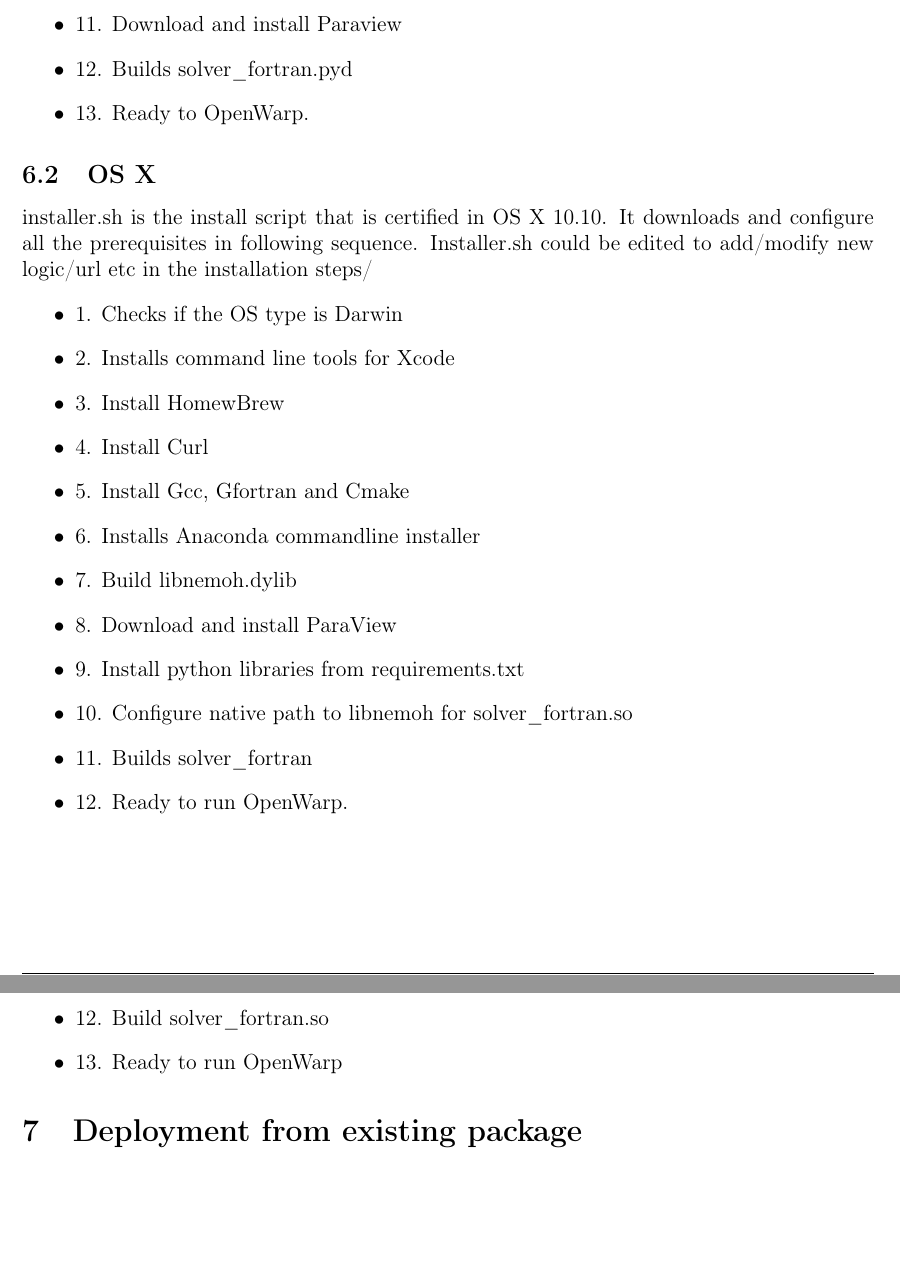
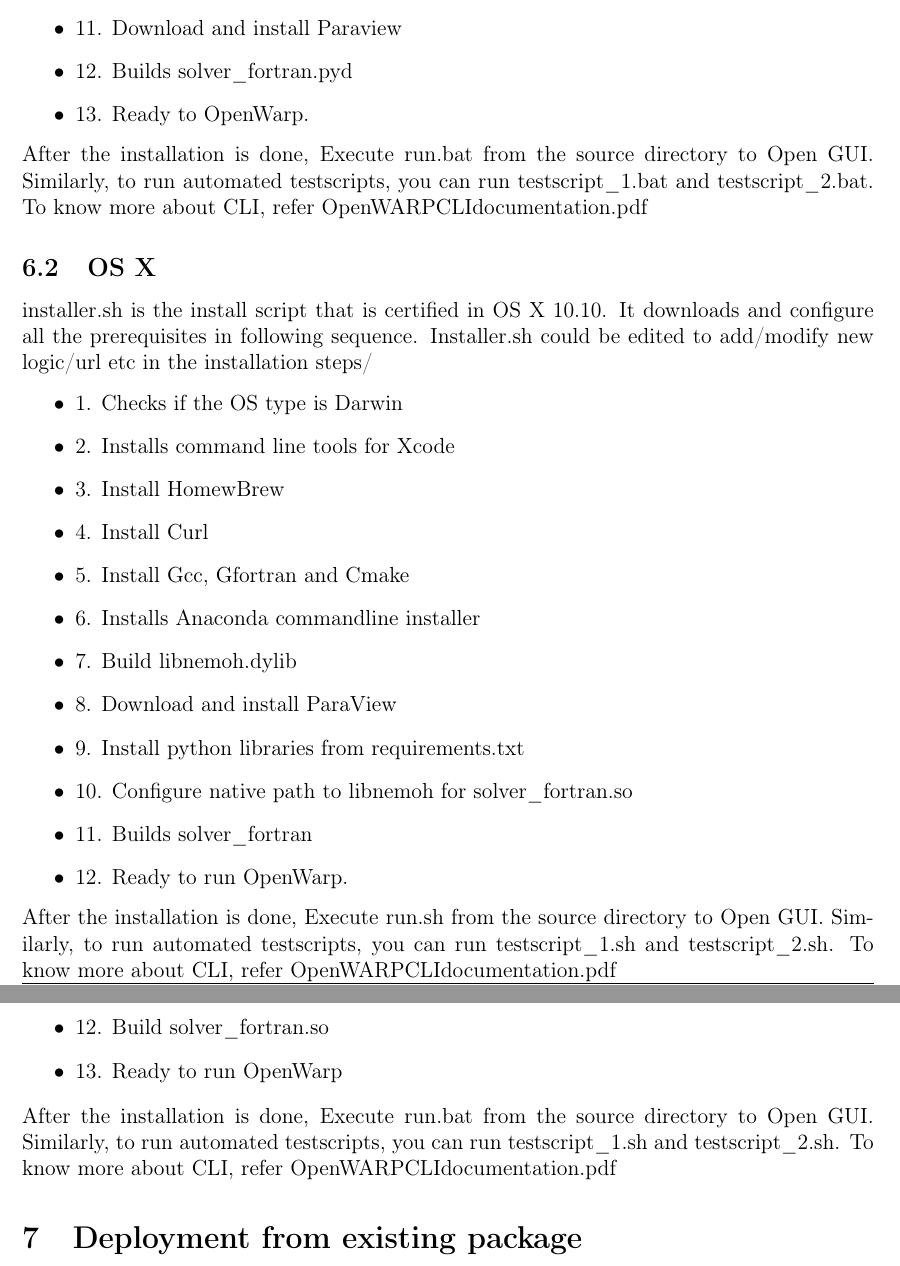
Before and after one commit to NREL/OpenWARP, a LaTeX document (doc/deployment_documentation/latex_src/OPENWARP_DEPLOYMENT_GUIDE.tex): two parts of pages 15 and 16 of 40, joined at a grey line, cut so that both start at the same text, the shorter picture padded with empty space. Compiled offline with pdfLaTeX.

Commit message:
Doc: Changes inside install script section to guide users

```diff
--- a/doc/deployment_documentation/latex_src/OPENWARP_DEPLOYMENT_GUIDE.tex
+++ b/doc/deployment_documentation/latex_src/OPENWARP_DEPLOYMENT_GUIDE.tex
@@ -474,6 +474,8 @@
  \item 12. Builds solver_fortran.pyd
  \item 13. Ready to OpenWarp.
  \end{itemize}
+ After the installation is done, Execute run.bat from the source directory to Open GUI.
+ Similarly, to run automated testscripts, you can run testscript_1.bat and testscript_2.bat. To know more about CLI, refer OpenWARPCLIdocumentation.pdf
 
 \subsection{OS X}
 installer.sh is the install script that is certified in OS X 10.10. It downloads and configure all the prerequisites in following sequence. Installer.sh could be edited to add/modify new logic/url etc in the installation steps/
@@ -491,6 +493,9 @@
 \item 11. Builds solver_fortran
 \item 12. Ready to run OpenWarp.
 \end{itemize}
+After the installation is done, Execute run.sh from the source directory to Open GUI.
+ Similarly, to run automated testscripts, you can run testscript_1.sh and testscript_2.sh. To know more about CLI, refer OpenWARPCLIdocumentation.pdf
+
 
 \subsection{Linux}
 installer.sh is the install script for Linux too. It helps in downloading and installing all the prerequisites in following sequence
@@ -509,6 +514,8 @@
 \item 12. Build solver_fortran.so
 \item 13. Ready to run OpenWarp
 \end{itemize}
+After the installation is done, Execute run.bat from the source directory to Open GUI.
+ Similarly, to run automated testscripts, you can run testscript_1.sh and testscript_2.sh. To know more about CLI, refer OpenWARPCLIdocumentation.pdf
 
 \section{Deployment from existing package }
 \sectionmark{from existing installer}
```
Also changed, not shown: 2 other files.
